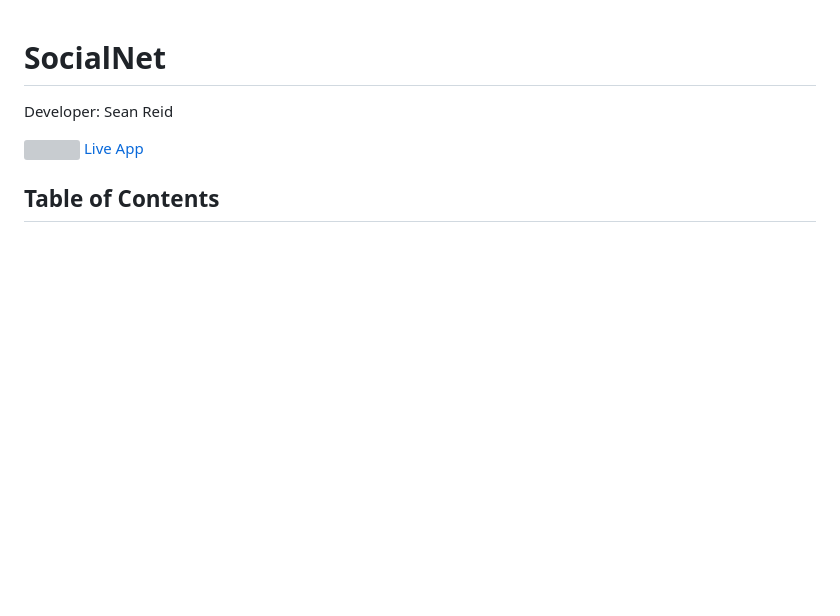
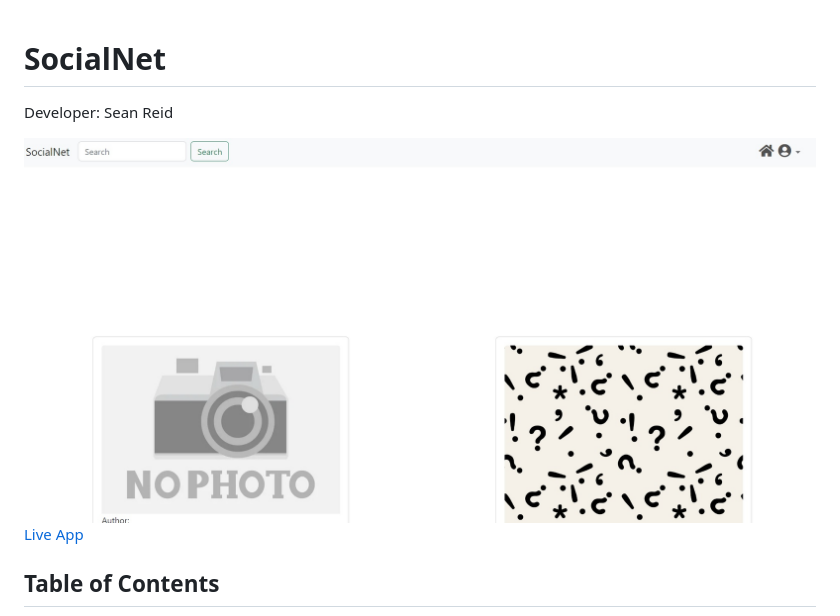
Before and after one commit to seanreid1997/code-institute-p4, a Markdown page: README.md, the part around the change. Rendered like a GitHub page; pictures changed too: media/tempmockp4.jpg (added); blank space fills up the shorter version; grey boxes are pictures that could not be loaded.

Commit message:
Add temporary mock image

```diff
--- a/README.md
+++ b/README.md
@@ -2,7 +2,7 @@
 
 Developer: Sean Reid
 
-<img src="">
+<img src="media/tempmockp4.jpg">
 <a href="https://social-app-p4.herokuapp.com/">Live App</a>
 
 
```
